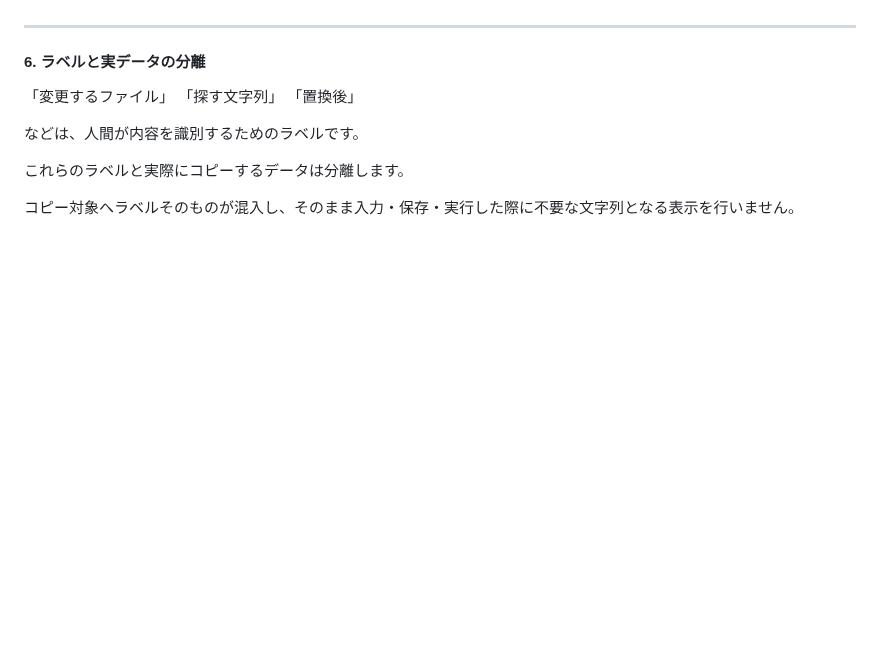
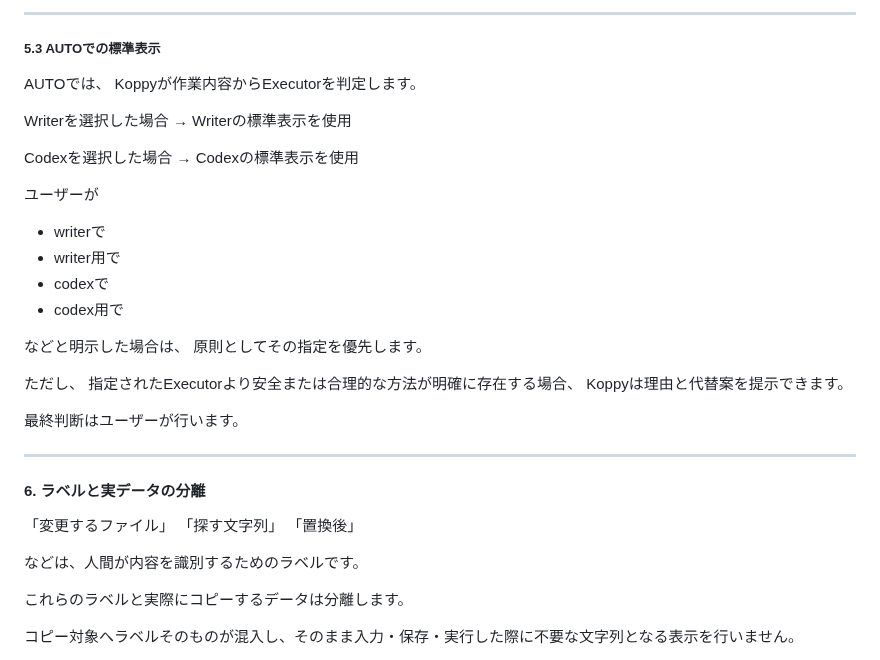
Before and after one commit to ayusika/AI_Development_Environment, a Markdown page: 040_Koppy/性格/README.md, the part around one of its changes. GitHub-like rendering; blank space fills up the shorter version.

```diff
--- a/040_Koppy/性格/README.md
+++ b/040_Koppy/性格/README.md
@@ -218,3 +300,31 @@ Writer指示全体を一律にKoppy OSパネルまたは非パネルへ統一す
+---
+
+##### 5.3 AUTOでの標準表示
+
+AUTOでは、
+Koppyが作業内容からExecutorを判定します。
+
+Writerを選択した場合
+→ Writerの標準表示を使用
+
+Codexを選択した場合
+→ Codexの標準表示を使用
+
+ユーザーが
+
+- writerで
+- writer用で
+- codexで
+- codex用で
+
+などと明示した場合は、
+原則としてその指定を優先します。
+
+ただし、
+指定されたExecutorより安全または合理的な方法が明確に存在する場合、
+Koppyは理由と代替案を提示できます。
+
+最終判断はユーザーが行います。
 
 ---
 
```
Also changed, not shown: other parts of 040_Koppy/性格/README.md (+83 -1 lines).
